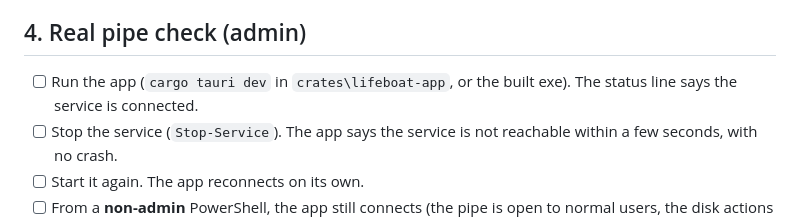
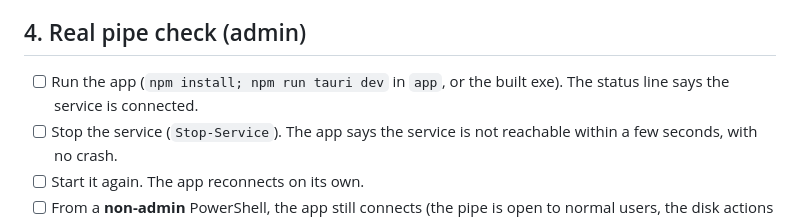
Before and after one commit to k1ri2o/lifeboat, a Markdown page: docs/VM-TESTS.md, the part around the change. Rendered like a GitHub page.

Commit message:
Fix app path in VM runbook
Co-Authored-By: Claude Opus 5.5 <noreply@anthropic.com>

```diff
--- a/docs/VM-TESTS.md
+++ b/docs/VM-TESTS.md
@@ -43,7 +43,7 @@ Open PowerShell **as Administrator** in the repo folder.
 
 ## 4. Real pipe check (admin)
 
-- [ ] Run the app (`cargo tauri dev` in `crates\lifeboat-app`, or the built exe). The status line says the service is connected.
+- [ ] Run the app (`npm install; npm run tauri dev` in `app`, or the built exe). The status line says the service is connected.
 - [ ] Stop the service (`Stop-Service`). The app says the service is not reachable within a few seconds, with no crash.
 - [ ] Start it again. The app reconnects on its own.
 - [ ] From a **non-admin** PowerShell, the app still connects (the pipe is open to normal users, the disk actions are not).
```
